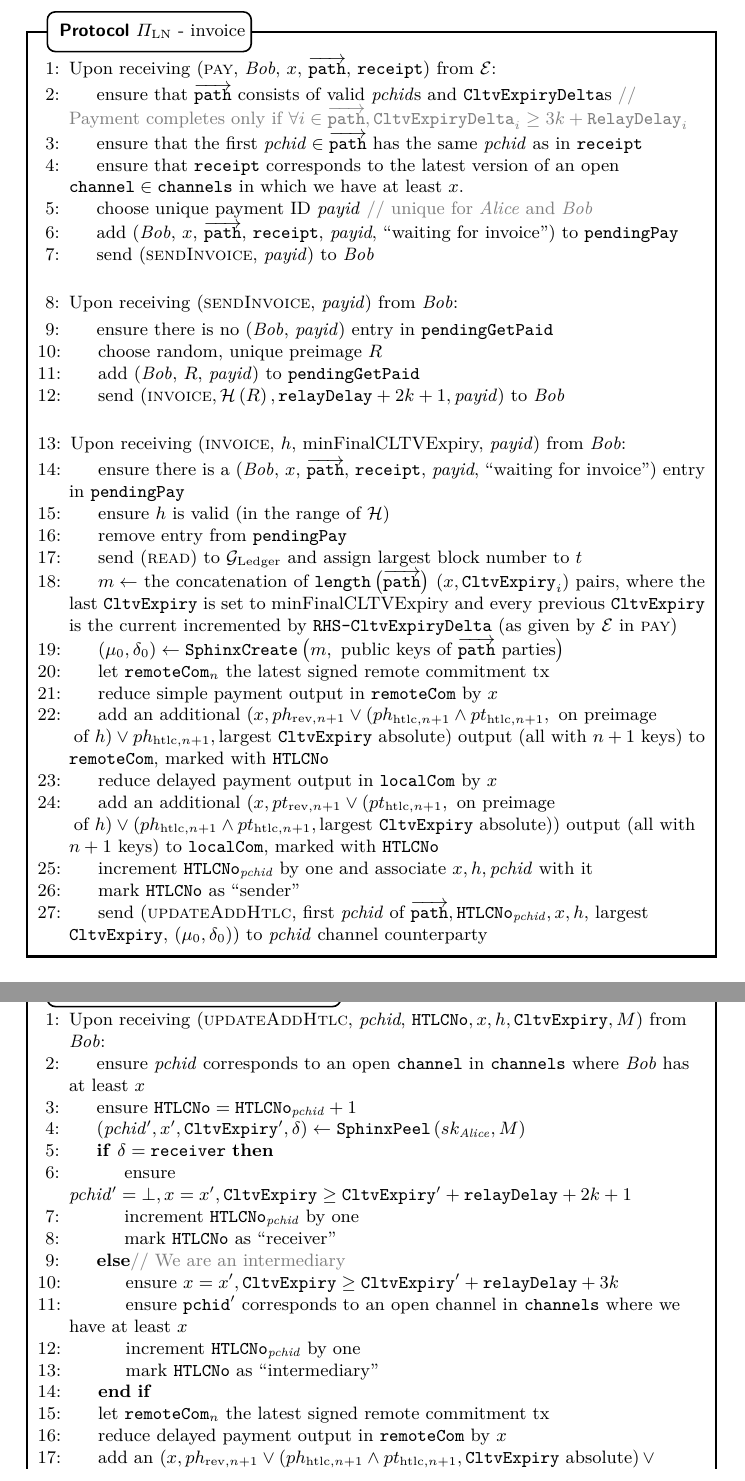
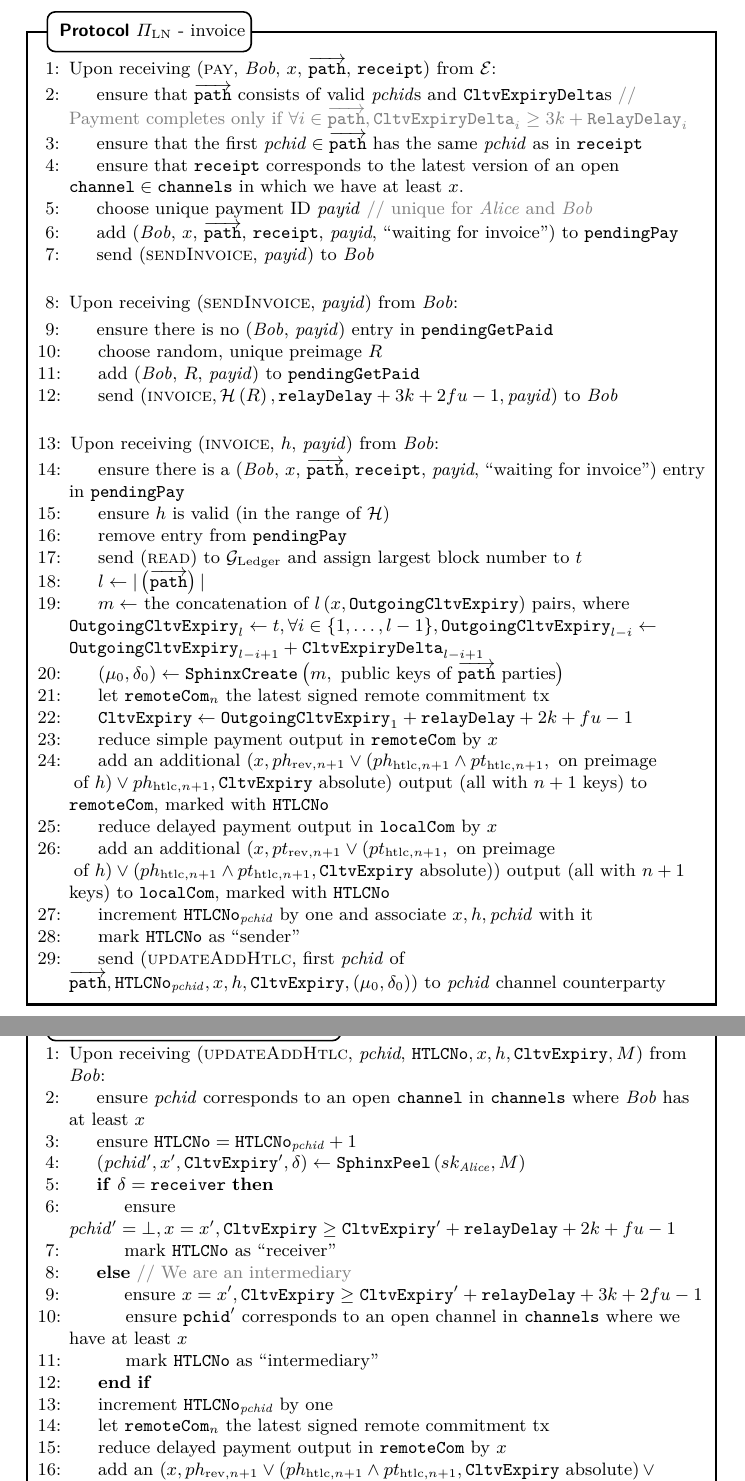
Before and after one commit to OrfeasLitos/PaymentChannels, a LaTeX paper (src/paymentChannels.tex, which reads src/protocol.tex): two parts of pages 11 and 12 of 40, joined at a grey line, cut so that both start at the same text. Compiled offline with pdfLaTeX.

Commit message:
Use safe cltv expiries, write hops more formally

```diff
--- a/src/protocol.tex
+++ b/src/protocol.tex
@@ -460,12 +460,12 @@
           \State choose random, unique preimage $R$
           \State add (\bob, $R$, \textit{payid}) to \texttt{pendingGetPaid}
           \State send $\left(\textsc{invoice}, \mathcal{H}\left(R\right),
-          \mathtt{relayDelay} + 2k + 1, \mathit{payid}\right)$ to \bob{}
+          \mathtt{relayDelay} + 3k + 2\tochain{} - 1, \mathit{payid}\right)$ to
+          \bob{}
         \EndIndent
         \Statex
 
-        \State Upon receiving (\textsc{invoice}, $h$, minFinalCLTVExpiry,
-        \textit{payid}) from \bob:
+        \State Upon receiving (\textsc{invoice}, $h$, \textit{payid}) from \bob:
         \Indent
           \State ensure there is a (\bob, $x$, $\overrightarrow{\mathtt{path}}$,
           \texttt{receipt}, \textit{payid}, ``waiting for invoice'') entry in
@@ -474,40 +474,42 @@
           \State remove entry from \texttt{pendingPay}
           \State send (\textsc{read}) to \ledger{} and assign largest block
           number to $t$
-          \State $m \gets$ the concatenation of
-          $\mathtt{length}\left(\overrightarrow{\mathtt{path}}\right)$ $\left(x,
-          \mathtt{CltvExpiry}_i\right)$ pairs, where the last
-          \texttt{CltvExpiry} is set to minFinalCLTVExpiry and every previous
-          \texttt{CltvExpiry} is the current incremented by
-          \texttt{RHS-CltvExpiryDelta} (as given by \environment{} in
-          \textsc{pay})
+          \State $l \gets |\left(\overrightarrow{\mathtt{path}}\right)|$
+          \State $m \gets$ the concatenation of $l \left(x,
+          \mathtt{OutgoingCltvExpiry}\right)$ pairs, where
+          $\mathtt{OutgoingCltvExpiry}_l \gets t, \forall i \in \{1, \dots, l -
+          1\}, \mathtt{OutgoingCltvExpiry}_{l - i} \gets
+          \mathtt{OutgoingCltvExpiry}_{l - i + 1} + \mathtt{CltvExpiryDelta}_{l
+          - i + 1}$
           \label{alg:protocol:pay:invoice:cltv}
           \State $\left(\mu_0, \delta_0\right) \gets
           \mathtt{SphinxCreate}\left(m, \text{ public keys of }
           \overrightarrow{\mathtt{path}} \text{ parties}\right)$
           \State let $\mathtt{remoteCom}_n$ the latest signed remote commitment
           tx
+          \State $\mathtt{CltvExpiry} \gets \mathtt{OutgoingCltvExpiry}_1 +
+          \mathtt{relayDelay} + 2k + \tochain{} - 1$
           \State reduce simple payment output in \texttt{remoteCom} by $x$
           \State add an additional $\left(x, ph_{\mathrm{rev}, n+1} \vee
           \left(ph_{\mathrm{htlc}, n+1} \wedge pt_{\mathrm{htlc}, n+1}, \text{
           on preimage}\right.\right.$ $\left.\left.\text{of } h\right) \vee
-          ph_{\mathrm{htlc}, n+1}, \text{largest } \mathtt{CltvExpiry} \text{
-          absolute}\right)$ output (all with $n+1$ keys) to \texttt{remoteCom},
-          marked with \texttt{HTLCNo}
+          ph_{\mathrm{htlc}, n+1}, \mathtt{CltvExpiry} \text{ absolute}\right)$
+          output (all with $n+1$ keys) to \texttt{remoteCom}, marked with
+          \texttt{HTLCNo}
           \State reduce delayed payment output in \texttt{localCom} by $x$
           \State add an additional $\left(x, pt_{\mathrm{rev}, n+1} \vee
           \left(pt_{\mathrm{htlc}, n+1}, \text{ on preimage}\right.\right.$
           $\left.\left.\text{of } h\right) \vee \left(ph_{\mathrm{htlc}, n+1}
-          \wedge pt_{\mathrm{htlc}, n+1}, \text{largest } \mathtt{CltvExpiry}
-          \text{ absolute}\right)\right)$ output (all with $n+1$ keys) to
+          \wedge pt_{\mathrm{htlc}, n+1}, \mathtt{CltvExpiry} \text{
+          absolute}\right)\right)$ output (all with $n+1$ keys) to
           \texttt{localCom}, marked with \texttt{HTLCNo}
           \State increment $\mathtt{HTLCNo}_{\mathit{pchid}}$ by one and
           associate $x, h, \mathit{pchid}$ with it
           \State mark \texttt{HTLCNo} as ``sender''
           \State send (\textsc{updateAddHtlc}, first \textit{pchid} of
           $\overrightarrow{\mathtt{path}}, \mathtt{HTLCNo}_{\mathit{pchid}}, x,
-          h,$ largest \texttt{CltvExpiry}, $\left(\mu_0,
-          \delta_0\right)$) to \textit{pchid} channel counterparty
+          h, \mathtt{CltvExpiry}, \left(\mu_0, \delta_0\right)$) to
+          \textit{pchid} channel counterparty
         \EndIndent
       \end{algorithmic}
     \end{protocolbox}
@@ -528,17 +530,17 @@
           \delta\right) \gets \mathtt{SphinxPeel}\left(sk_{\alice}, M\right)$
           \If{$\delta = \mathtt{receiver}$}
             \State ensure $\mathit{pchid}' = \bot, x = x', \mathtt{CltvExpiry}
-            \geq \mathtt{CltvExpiry}' + \mathtt{relayDelay} + 2k + 1$
-            \State increment $\mathtt{HTLCNo}_{\mathit{pchid}}$ by one
+            \geq \mathtt{CltvExpiry}' + \mathtt{relayDelay} + 2k + \tochain{} -
+            1$
             \State mark \texttt{HTLCNo} as ``receiver''
-          \Else \Comment{We are an intermediary}
+          \Else \ \Comment{We are an intermediary}
             \State ensure $x = x', \mathtt{CltvExpiry} \geq \mathtt{CltvExpiry}'
-            + \mathtt{relayDelay} + 3k$
+            + \mathtt{relayDelay} + 3k + 2\tochain{} - 1$
             \State ensure $\mathtt{pchid}'$ corresponds to an open channel in
             \texttt{channels} where we have at least $x$
-            \State increment $\mathtt{HTLCNo}_{\mathit{pchid}}$ by one
             \State mark \texttt{HTLCNo} as ``intermediary''
           \EndIf
+          \State increment $\mathtt{HTLCNo}_{\mathit{pchid}}$ by one
           \State let $\mathtt{remoteCom}_n$ the latest signed remote commitment
           tx
           \State reduce delayed payment output in \texttt{remoteCom} by $x$
```
Also changed, not shown: src/payfunc.tex (+0 -1 lines).
